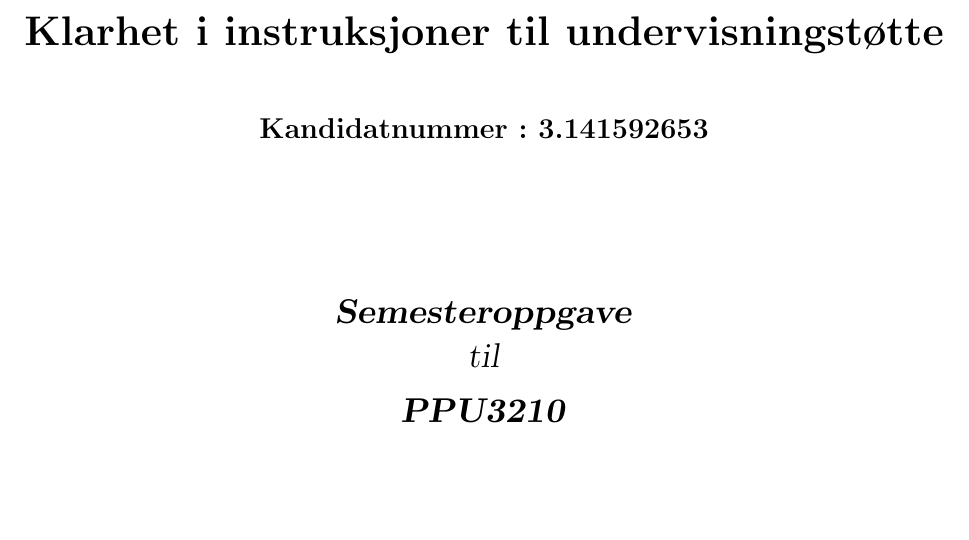
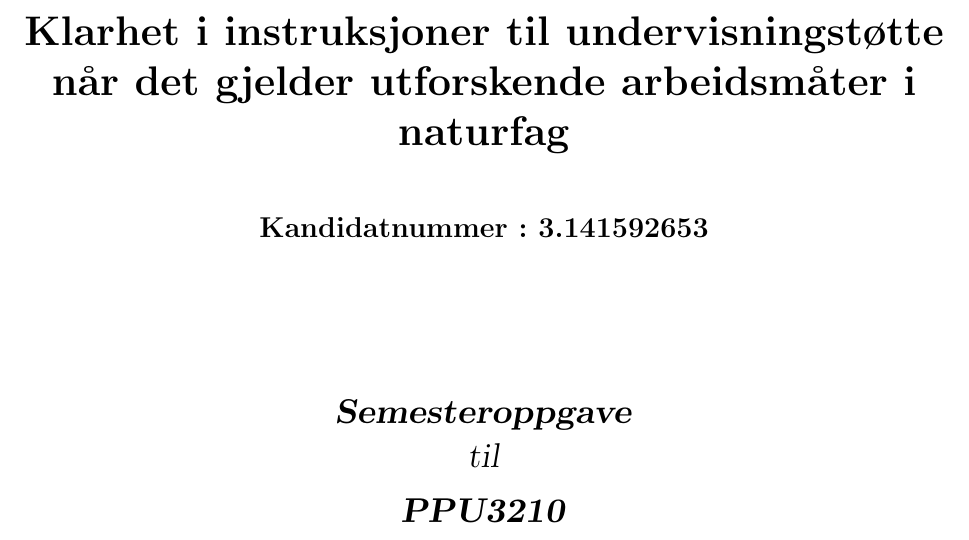
Before and after one commit to imranal/ppu, a LaTeX document (tex_files/frontpage.tex): part of the page, cut so that both start at the same text, the shorter picture padded with empty space. Compiled offline with pdfLaTeX.

Commit message:
oppdaterte forsiden med naturfag problemstilling

```diff
--- a/tex_files/frontpage.tex
+++ b/tex_files/frontpage.tex
@@ -8,7 +8,7 @@
   % Tittel
   \vspace{5mm}          % Vertikalt mellomrom
   \LARGE
-  \textbf{Klarhet i instruksjoner til undervisningst\o tte} \\
+  \textbf{Klarhet i instruksjoner til undervisningst\o tte n\aa r det gjelder utforskende arbeidsm\aa ter i naturfag} \\
   \Large
   \vspace{10mm}
   % Forfatter
```
Also changed, not shown: pdf_files/frontpage.pdf (added), pdf_files/main.pdf.
